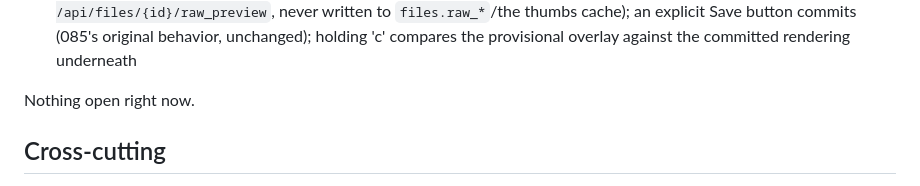
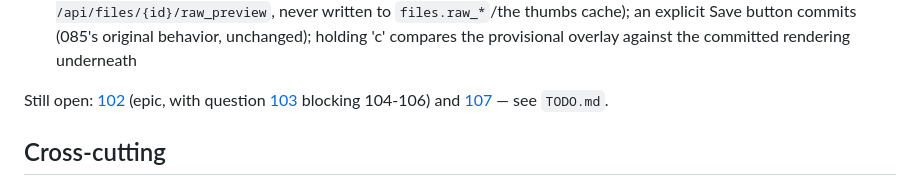
Before and after one commit to salikh/photo-app, a Markdown page: STATUS.md, the part around the change. Drawn GitHub-style.

```diff
--- a/STATUS.md
+++ b/STATUS.md
@@ -67,7 +67,8 @@ All ten build-order epics are done.
       thumbs cache); an explicit Save button commits (085's original behavior, unchanged); holding
       'c' compares the provisional overlay against the committed rendering underneath
 
-Nothing open right now.
+Still open: [102](docs/tickets/102.md) (epic, with question [103](docs/tickets/103.md) blocking
+104-106) and [107](docs/tickets/107.md) — see `TODO.md`.
 
 ## Cross-cutting
 
```
Also changed, not shown: docs/design/thumbnails.md (+8 -0 lines).
